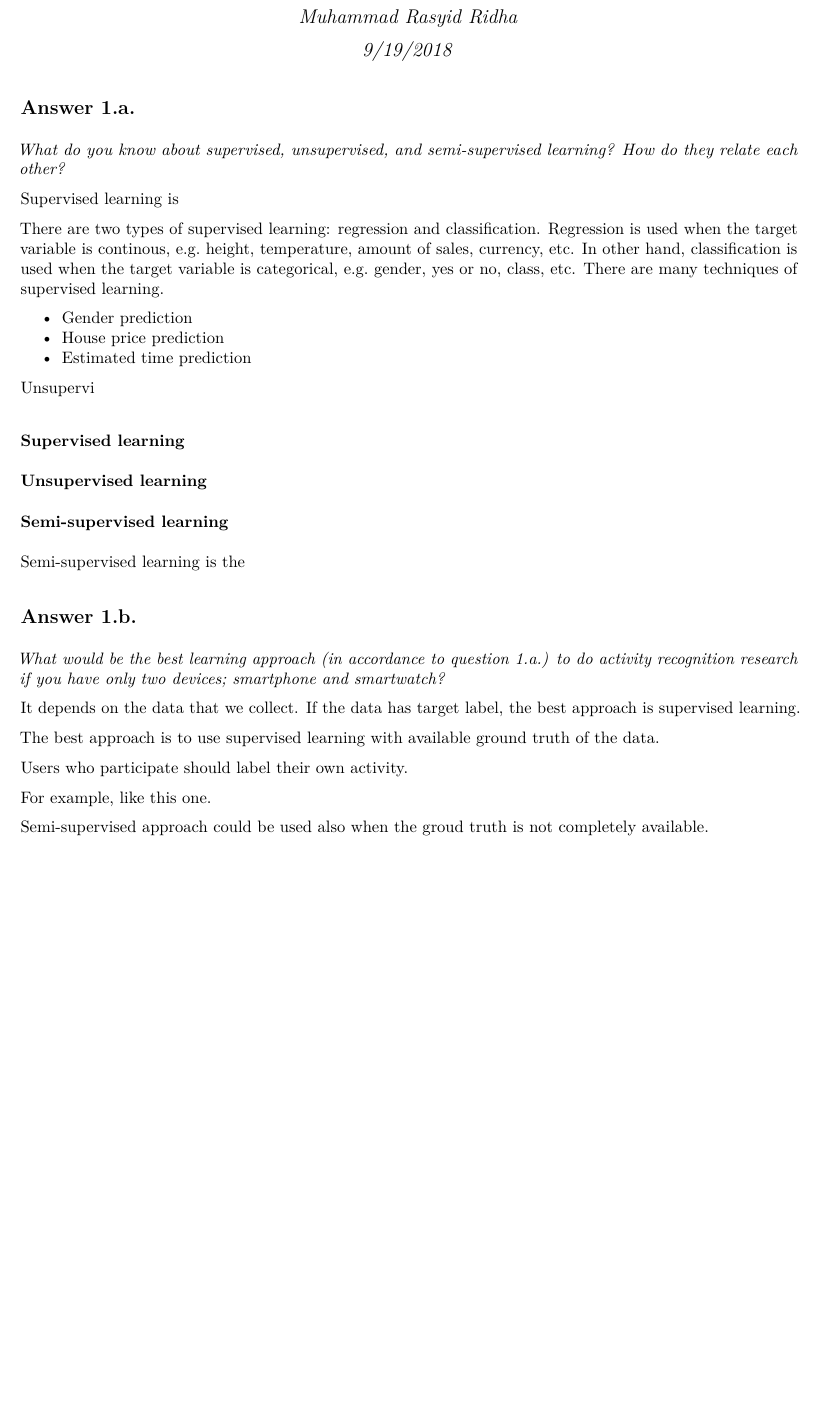
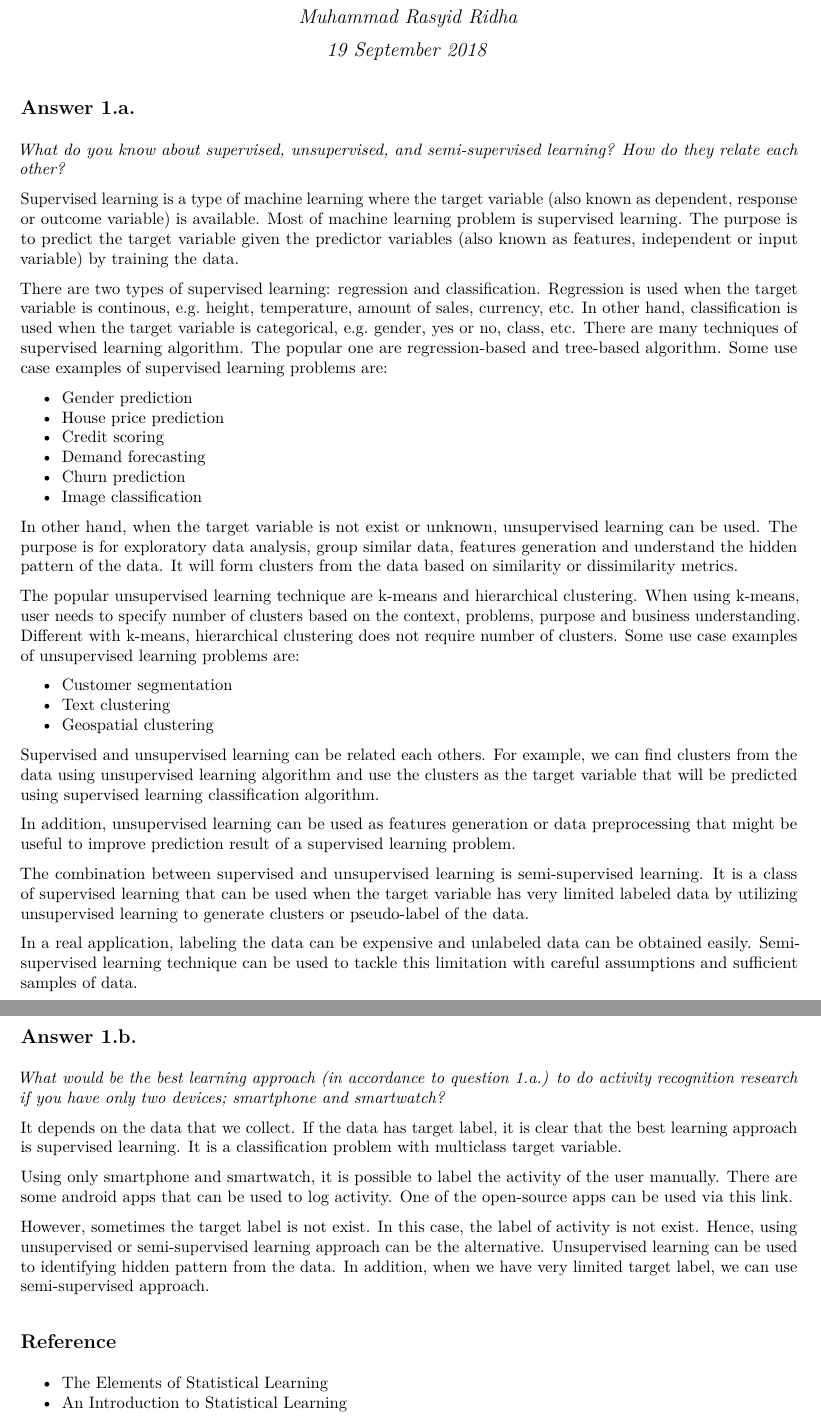
Before and after one commit to rasyidstat/har, an R Markdown document (answer.Rmd): part of the page before the commit and two parts of pages 1 and 2 of 2 after it, the two joined at a grey line, cut so that both start at the same text, the shorter picture padded with empty space. The pictures show the output file answer.pdf that the author committed with the source.

Commit message:
Update answer

```diff
--- a/answer.Rmd
+++ b/answer.Rmd
@@ -1,7 +1,7 @@
 ---
 title: "Answers for Assessment of Data and Business Analytics Lab. Industrial & Management Engineering HUFS"
 author: "Muhammad Rasyid Ridha"
-date: "9/19/2018"
+date: "19 September 2018"
 output: pdf_document
 ---
 
@@ -13,32 +13,46 @@
 
 *What do you know about supervised, unsupervised, and semi-supervised learning? How do they relate each other?*
 
-### Supervised learning
+Supervised learning is a type of machine learning where the target variable (also known as dependent, response or outcome variable) is available. Most of machine learning problem is supervised learning. The purpose is to predict the target variable given the predictor variables (also known as features, independent or input variable) by training the data.
 
-Supervised learning is
-
-There are two types of supervised learning: regression and classification. Regression is used when the target variable is continous, e.g. height, temperature, amount of sales, currency, etc. In other hand, classification is used when the target variable is categorical, e.g. gender, yes or no, class, etc. There are many techniques of supervised learning.
+There are two types of supervised learning: regression and classification. Regression is used when the target variable is continous, e.g. height, temperature, amount of sales, currency, etc. In other hand, classification is used when the target variable is categorical, e.g. gender, yes or no, class, etc. There are many techniques of supervised learning algorithm. The popular one are regression-based and tree-based algorithm. Some use case examples of supervised learning problems are:
 
 * Gender prediction
 * House price prediction
-* Estimated time prediction
+* Credit scoring
+* Demand forecasting
+* Churn prediction
+* Image classification
 
-### Unsupervised learning
+In other hand, when the target variable is not exist or unknown, unsupervised learning can be used. The purpose is for exploratory data analysis, group similar data, features generation and understand the hidden pattern of the data. It will form clusters from the data based on similarity or dissimilarity metrics.
 
-### Semi-supervised learning
+The popular unsupervised learning technique are k-means and hierarchical clustering. When using k-means, user needs to specify number of clusters based on the context, problems, purpose and business understanding. Different with k-means, hierarchical clustering does not require number of clusters. Some use case examples of unsupervised learning problems are:
 
-Semi-supervised learning is the
+* Customer segmentation
+* Text clustering
+* Geospatial clustering
+
+Supervised and unsupervised learning can be related each others. For example, we can find clusters from the data using unsupervised learning algorithm and use the clusters as the target variable that will be predicted using supervised learning classification algorithm.
+
+In addition, unsupervised learning can be used as features generation or data preprocessing that might be useful to improve prediction result of a supervised learning problem.
+
+The combination between supervised and unsupervised learning is semi-supervised learning. It is a class of supervised learning that can be used when the target variable has very limited labeled data by utilizing unsupervised learning to generate clusters or pseudo-label of the data.
+
+In a real application, labeling the data can be expensive and unlabeled data can be obtained easily. Semi-supervised learning technique can be used to tackle this limitation with careful assumptions and sufficient samples of data.
 
 ## Answer 1.b.
 
 *What would be the best learning approach (in accordance to question 1.a.) to do activity recognition research if you have only two devices; smartphone and smartwatch?*
 
-It depends on the data that we collect. If the data has target label, the best approach is supervised learning.
+It depends on the data that we collect. If the data has target label, it is clear that the best learning approach is supervised learning. It is a classification problem with multiclass target variable.
 
-The best approach is to use supervised learning with available ground truth of the data.
+Using only smartphone and smartwatch, it is possible to label the activity of the user manually. There are some android apps that can be used to log activity. One of the open-source apps can be used via this [link](https://github.com/nlathia/pydata_2016/tree/master/App/AccelerometerCollector).
 
-Users who participate should label their own activity.
+However, sometimes the target label is not exist. In this case, the label of activity is not exist. Hence, using unsupervised or semi-supervised learning approach can be the alternative. Unsupervised learning can be used to identifying hidden pattern from the data. In addition, when we have very limited target label, we can use semi-supervised approach.
 
-For example, like this one.
+In the end, even though we use unspervised or semi-supervised learning, the purpose is stay same
 
-Semi-supervised approach could be used also when the groud truth is not completely available.
+## Reference
+
+* The Elements of Statistical Learning
+* An Introduction to Statistical Learning
```
Also changed, not shown: answer.pdf.
